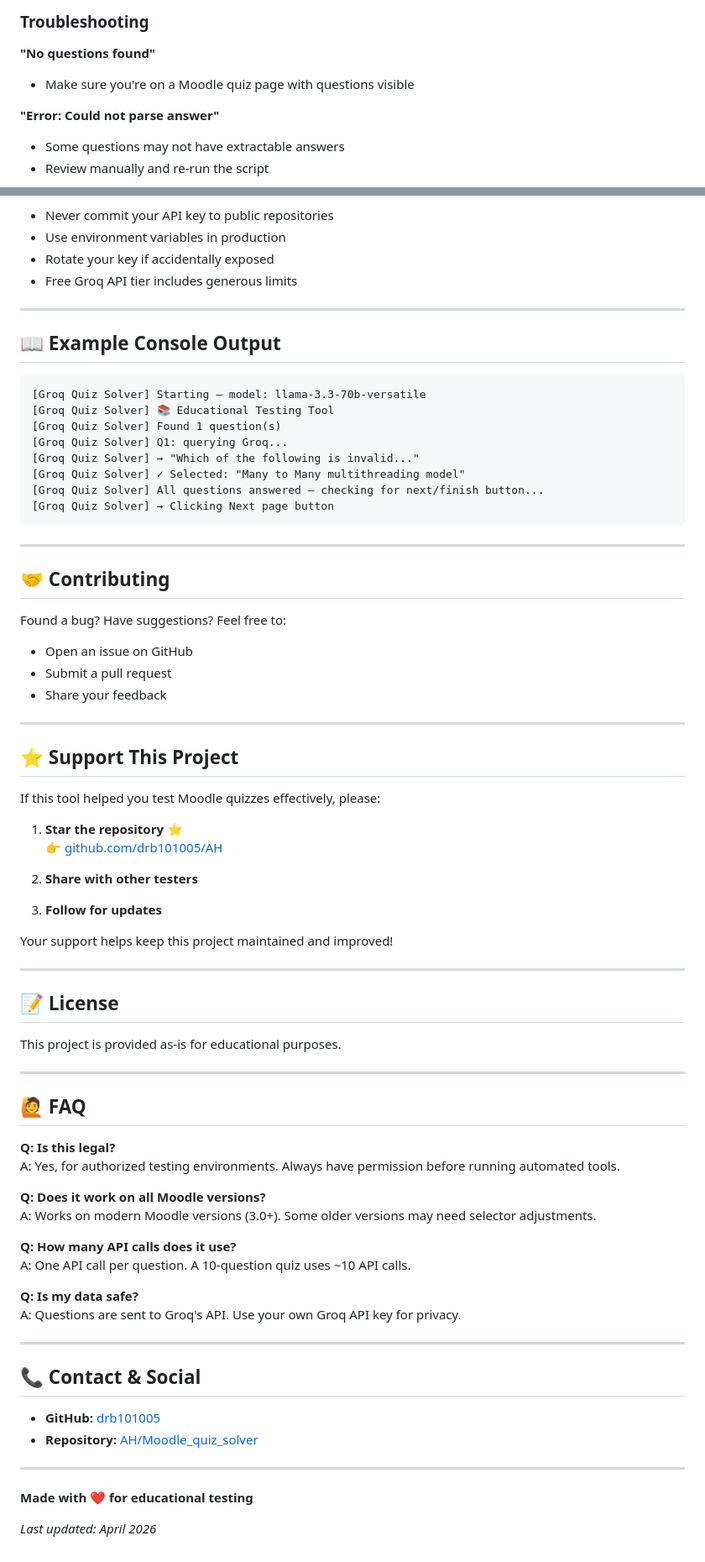
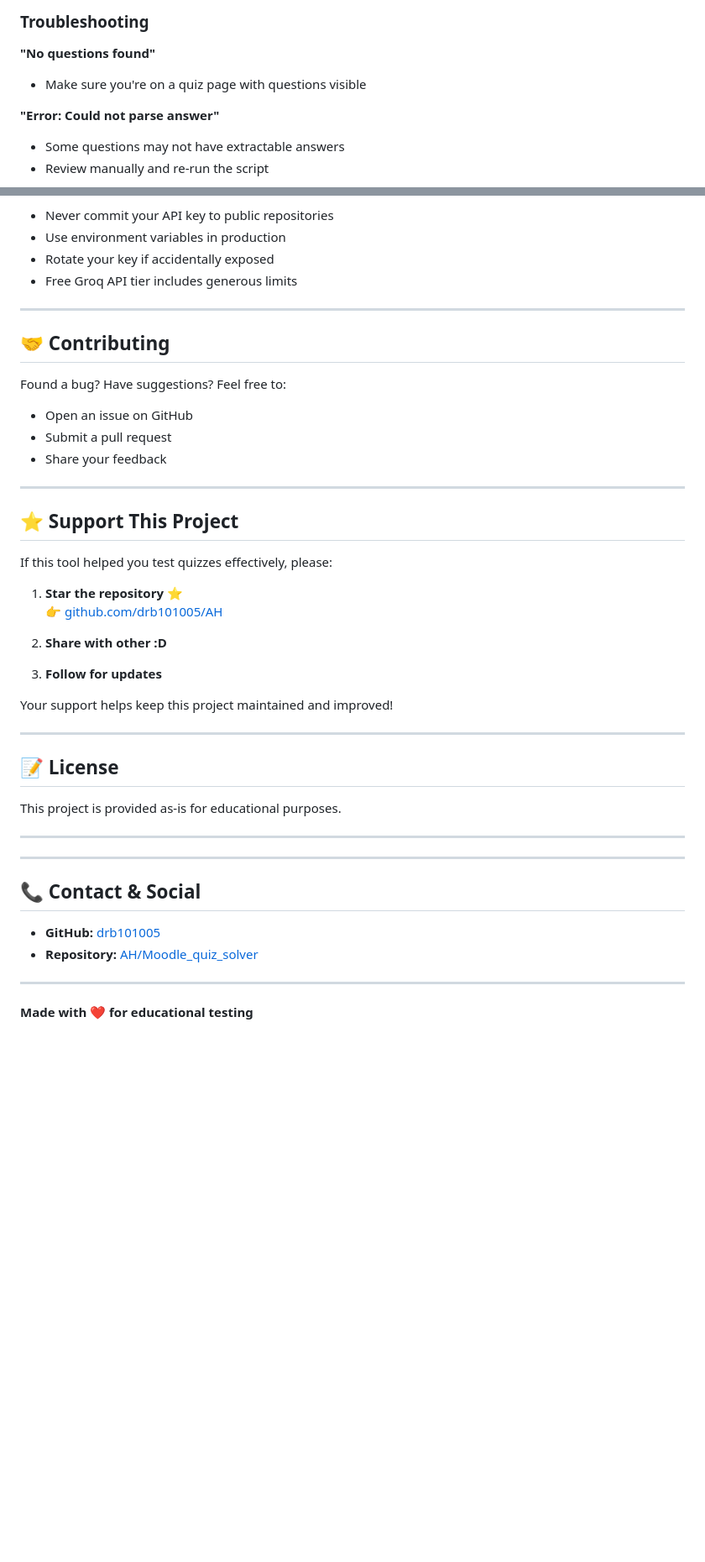
Before and after one commit to drb101005/AH, a Markdown page: Moodle_quiz_solver/readme.md, 2 parts joined by grey strips. Shown at 84% size. GitHub-like rendering; blank space fills up the shorter version.

````diff
--- a/Moodle_quiz_solver/readme.md
+++ b/Moodle_quiz_solver/readme.md
@@ -77,7 +73,7 @@ This script is designed for **educational and testing purposes only** to help te
 ### Troubleshooting
 
 **"No questions found"**
-- Make sure you're on a Moodle quiz page with questions visible
+- Make sure you're on a quiz page with questions visible
 
 **"Error: Could not parse answer"**
 - Some questions may not have extractable answers
@@ -100,21 +96,6 @@ This script is designed for **educational and testing purposes only** to help te
 
 ---
 
-## 📖 Example Console Output
-
-```
-[Groq Quiz Solver] Starting — model: llama-3.3-70b-versatile
-[Groq Quiz Solver] 📚 Educational Testing Tool
-[Groq Quiz Solver] Found 1 question(s)
-[Groq Quiz Solver] Q1: querying Groq...
-[Groq Quiz Solver] → "Which of the following is invalid..."
-[Groq Quiz Solver] ✓ Selected: "Many to Many multithreading model"
-[Groq Quiz Solver] All questions answered — checking for next/finish button...
-[Groq Quiz Solver] → Clicking Next page button
-```
-
----
-
 ## 🤝 Contributing
 
 Found a bug? Have suggestions? Feel free to:
@@ -126,12 +107,12 @@ Found a bug? Have suggestions? Feel free to:
 
 ## ⭐ Support This Project
 
-If this tool helped you test Moodle quizzes effectively, please:
+If this tool helped you test quizzes effectively, please:
 
 1. **Star the repository** ⭐
    👉 [github.com/drb101005/AH](https://github.com/drb101005/AH)
 
-2. **Share with other testers**
+2. **Share with other :D**
 
 3. **Follow for updates**
 
@@ -145,20 +126,6 @@ This project is provided as-is for educational purposes.
 
 ---
 
-## 🙋 FAQ
-
-**Q: Is this legal?**
-A: Yes, for authorized testing environments. Always have permission before running automated tools.
-
-**Q: Does it work on all Moodle versions?**
-A: Works on modern Moodle versions (3.0+). Some older versions may need selector adjustments.
-
-**Q: How many API calls does it use?**
-A: One API call per question. A 10-question quiz uses ~10 API calls.
-
-**Q: Is my data safe?**
-A: Questions are sent to Groq's API. Use your own Groq API key for privacy.
-
 ---
 
 ## 📞 Contact & Social
@@ -167,7 +134,4 @@ A: Questions are sent to Groq's API. Use your own Groq API key for privacy.
 - **Repository:** [AH/Moodle_quiz_solver](https://github.com/drb101005/AH/tree/main/Moodle_quiz_solver)
 
 ---
-
 **Made with ❤️ for educational testing**
-
-*Last updated: April 2026*
````
Also changed, not shown: other parts of Moodle_quiz_solver/readme.md (+9 -13 lines).
